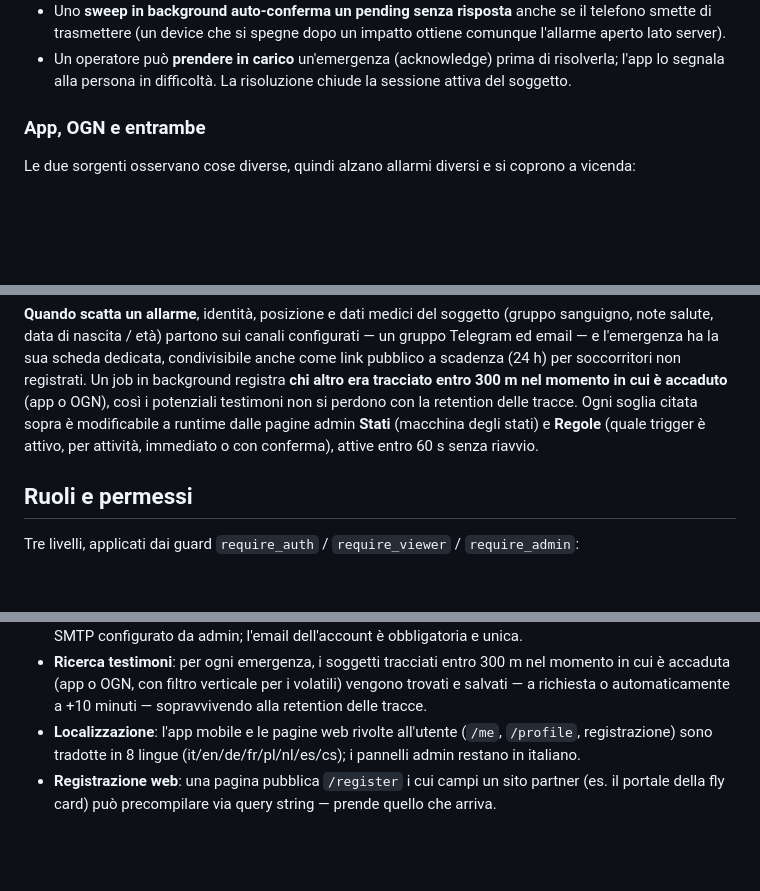
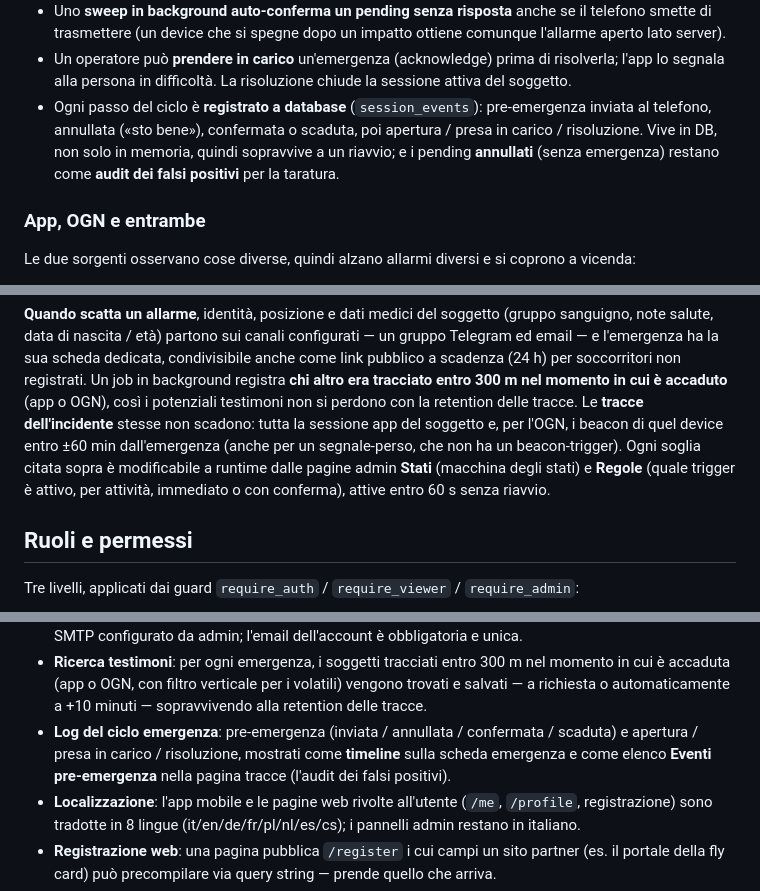
Before and after one commit to that-ugly-cat/grappasafe, a Markdown page: README.md, 3 parts joined by grey strips. Drawn GitHub-style; blank space fills up the shorter version.

Commit message:
Docs: the emergency lifecycle event log and OGN incident-track retention
Document session_events (pre-emergency + emergency lifecycle, persisted so a
restart keeps the trail; dismissed pendings are the false-positive audit), the
two views (the Cronologia timeline on the emergency card and the pre-emergency
events list on the tracks page), and that incident tracks no longer age out —
the whole app session, and the OGN device's beacons within +/-60 min of an
emergency.

Co-Authored-By: Claude Opus 4.8 <noreply@anthropic.com>

```diff
--- a/README.md
+++ b/README.md
@@ -62,6 +62,10 @@ Trasversale a tutti:
 - Un operatore può **prendere in carico** un'emergenza (acknowledge) prima di risolverla;
   l'app lo segnala alla persona in difficoltà. La risoluzione chiude la sessione attiva del
   soggetto.
+- Ogni passo del ciclo è **registrato a database** (`session_events`): pre-emergenza inviata al
+  telefono, annullata («sto bene»), confermata o scaduta, poi apertura / presa in carico /
+  risoluzione. Vive in DB, non solo in memoria, quindi sopravvive a un riavvio; e i pending
+  **annullati** (senza emergenza) restano come **audit dei falsi positivi** per la taratura.
 
 ### App, OGN e entrambe
 
@@ -97,10 +101,12 @@ sanguigno, note salute, data di nascita / età) partono sui canali configurati
 Telegram ed email — e l'emergenza ha la sua scheda dedicata, condivisibile anche come link
 pubblico a scadenza (24 h) per soccorritori non registrati. Un job in background registra
 **chi altro era tracciato entro 300 m nel momento in cui è accaduto** (app o OGN), così i
-potenziali testimoni non si perdono con la retention delle tracce. Ogni soglia citata sopra
-è modificabile a runtime dalle pagine admin **Stati** (macchina degli stati) e **Regole**
-(quale trigger è attivo, per attività, immediato o con conferma), attive entro 60 s senza
-riavvio.
+potenziali testimoni non si perdono con la retention delle tracce. Le **tracce dell'incidente**
+stesse non scadono: tutta la sessione app del soggetto e, per l'OGN, i beacon di quel device
+entro ±60 min dall'emergenza (anche per un segnale-perso, che non ha un beacon-trigger). Ogni
+soglia citata sopra è modificabile a runtime dalle pagine admin **Stati** (macchina degli
+stati) e **Regole** (quale trigger è attivo, per attività, immediato o con conferma), attive
+entro 60 s senza riavvio.
 
 ## Ruoli e permessi
 
@@ -142,6 +148,9 @@ Al login, admin e observer vanno alla dashboard, l'utente alla propria pagina.
 - **Ricerca testimoni**: per ogni emergenza, i soggetti tracciati entro 300 m nel momento in
   cui è accaduta (app o OGN, con filtro verticale per i volatili) vengono trovati e salvati —
   a richiesta o automaticamente a +10 minuti — sopravvivendo alla retention delle tracce.
+- **Log del ciclo emergenza**: pre-emergenza (inviata / annullata / confermata / scaduta) e
+  apertura / presa in carico / risoluzione, mostrati come **timeline** sulla scheda emergenza
+  e come elenco **Eventi pre-emergenza** nella pagina tracce (l'audit dei falsi positivi).
 - **Localizzazione**: l'app mobile e le pagine web rivolte all'utente (`/me`, `/profile`,
   registrazione) sono tradotte in 8 lingue (it/en/de/fr/pl/nl/es/cs); i pannelli admin
   restano in italiano.
```
